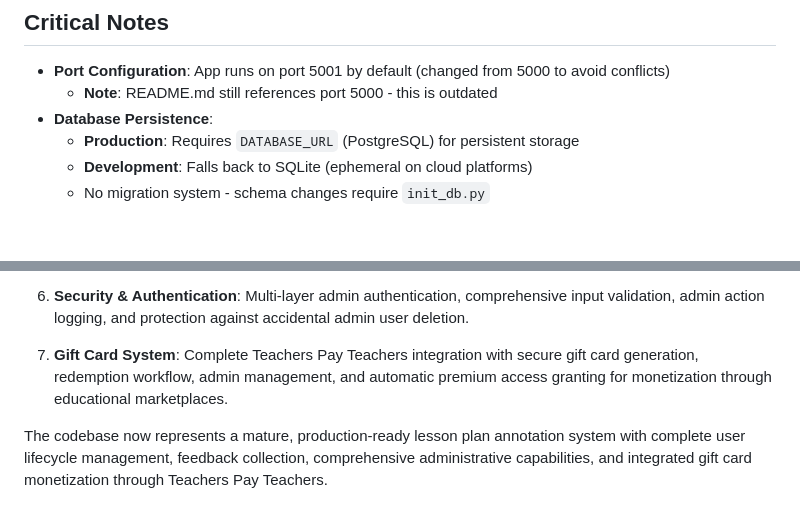
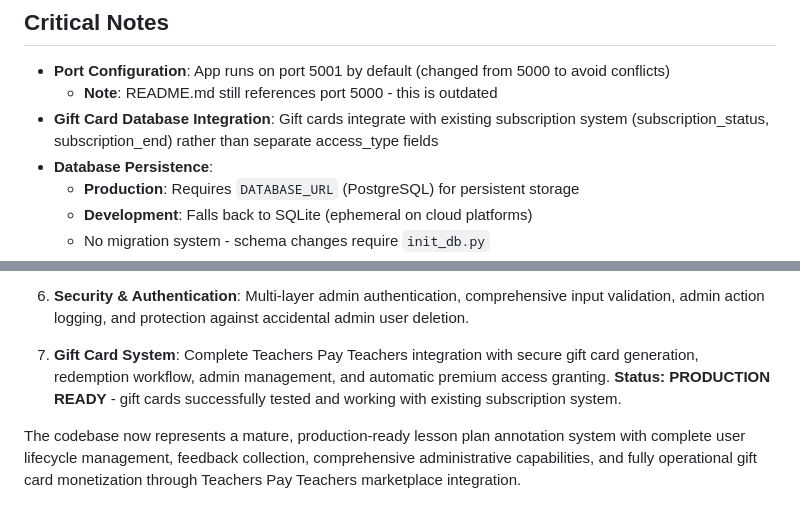
Before and after one commit to kh0pper/AI-Lesson-Plan-Annotations, a Markdown page: CLAUDE.md, 2 parts joined by grey strips. Rendered like a GitHub page; blank space fills up the shorter version.

Commit message:
📝 Update CLAUDE.md with production status and integration notes
Updated gift card system status to PRODUCTION READY with notes about:
- Successful testing and deployment
- Database integration with existing subscription system
- Critical implementation details for future development

CLAUDE.md now accurately reflects the current production-ready state
of all system components.

🤖 Generated with [Claude Code](https://claude.ai/code)

Co-Authored-By: Claude <noreply@anthropic.com>

```diff
--- a/CLAUDE.md
+++ b/CLAUDE.md
@@ -227,6 +227,7 @@ python3 test_gift_card_api.py
 
 - **Port Configuration**: App runs on port 5001 by default (changed from 5000 to avoid conflicts)
   - **Note**: README.md still references port 5000 - this is outdated
+- **Gift Card Database Integration**: Gift cards integrate with existing subscription system (subscription_status, subscription_end) rather than separate access_type fields
 - **Database Persistence**:
   - **Production**: Requires `DATABASE_URL` (PostgreSQL) for persistent storage
   - **Development**: Falls back to SQLite (ephemeral on cloud platforms)
@@ -368,6 +369,6 @@ The application has been significantly enhanced with:
 
 6. **Security & Authentication**: Multi-layer admin authentication, comprehensive input validation, admin action logging, and protection against accidental admin user deletion.
 
-7. **Gift Card System**: Complete Teachers Pay Teachers integration with secure gift card generation, redemption workflow, admin management, and automatic premium access granting for monetization through educational marketplaces.
+7. **Gift Card System**: Complete Teachers Pay Teachers integration with secure gift card generation, redemption workflow, admin management, and automatic premium access granting. **Status: PRODUCTION READY** - gift cards successfully tested and working with existing subscription system.
 
-The codebase now represents a mature, production-ready lesson plan annotation system with complete user lifecycle management, feedback collection, comprehensive administrative capabilities, and integrated gift card monetization through Teachers Pay Teachers.
+The codebase now represents a mature, production-ready lesson plan annotation system with complete user lifecycle management, feedback collection, comprehensive administrative capabilities, and fully operational gift card monetization through Teachers Pay Teachers marketplace integration.
```
